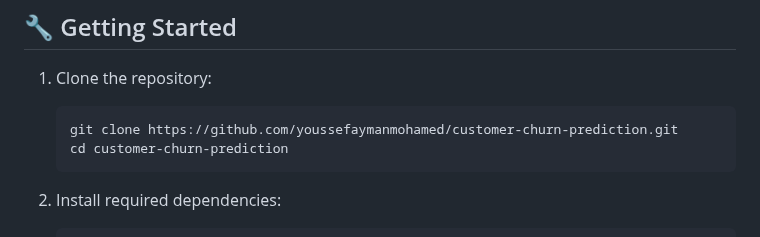
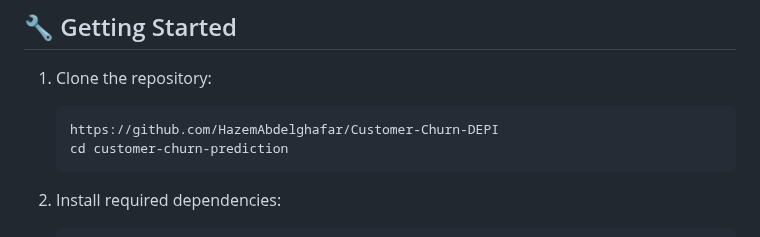
Before and after one commit to HazemAbdelghafar/Customer-Churn-DEPI, a Markdown page: README.md, the part around the change. Drawn GitHub-style.

````diff
--- a/README.md
+++ b/README.md
@@ -77,7 +77,7 @@ This outperformed both Random Forest and Logistic Regression across all key metr
 
 1. Clone the repository:
    ```bash
-   git clone https://github.com/youssefaymanmohamed/customer-churn-prediction.git
+   https://github.com/HazemAbdelghafar/Customer-Churn-DEPI
    cd customer-churn-prediction
    ```
 
````
